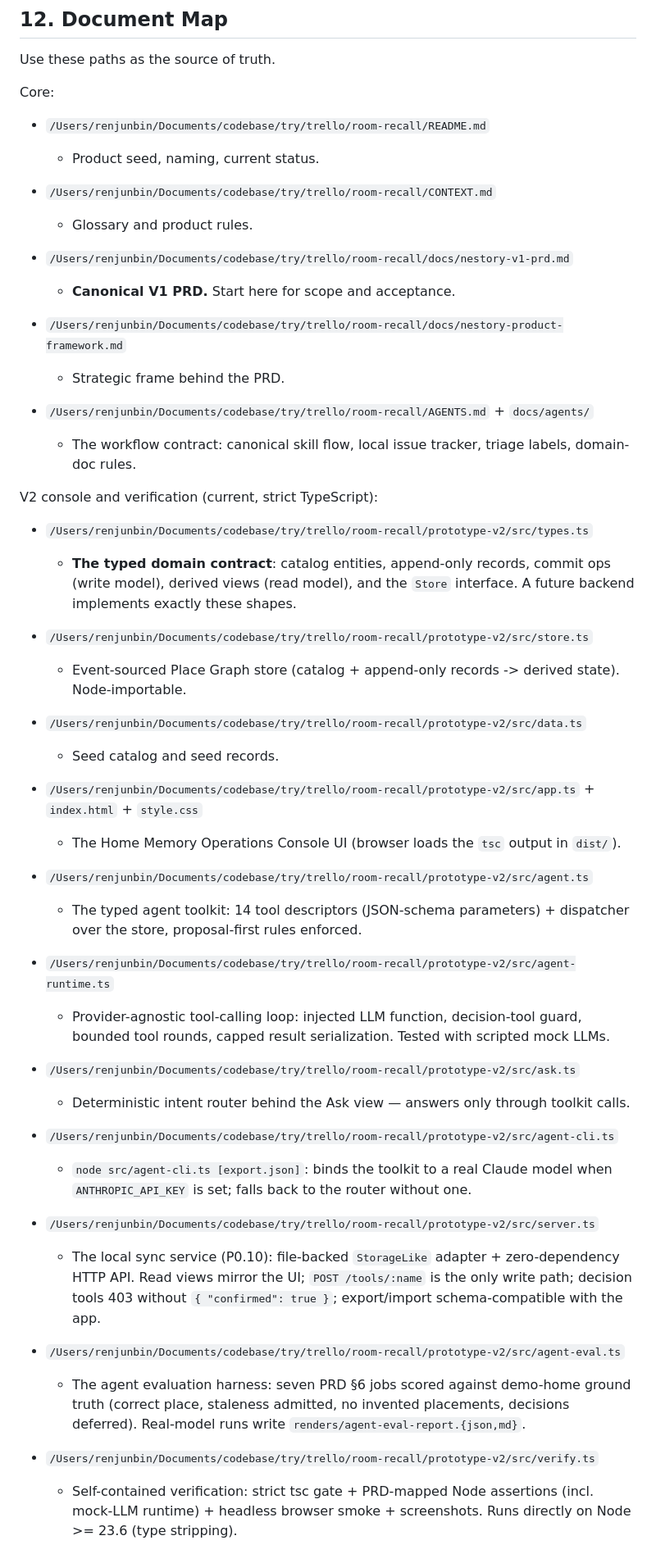
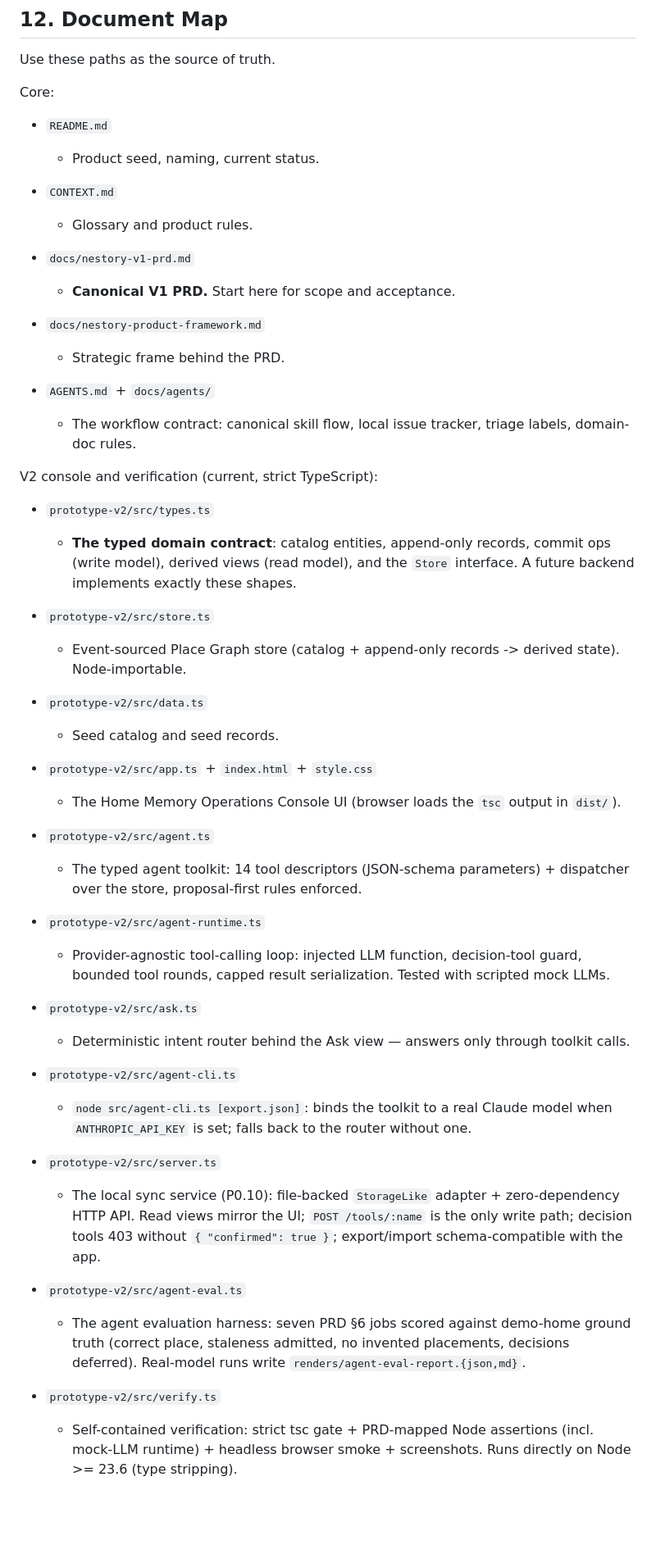
Before and after one commit to WILLOSCAR/room-recall, a Markdown page: docs/nestory-roomrecall-handoff.md, the part around one of its changes. Shown at 82% size. Drawn GitHub-style; blank space fills up the shorter version.

```diff
--- a/docs/nestory-roomrecall-handoff.md
+++ b/docs/nestory-roomrecall-handoff.md
@@ -619,53 +621,53 @@ Use these paths as the source of truth.
 
 Core:
 
-- `/Users/renjunbin/Documents/codebase/try/trello/room-recall/README.md`
+- `README.md`
   - Product seed, naming, current status.
 
-- `/Users/renjunbin/Documents/codebase/try/trello/room-recall/CONTEXT.md`
+- `CONTEXT.md`
   - Glossary and product rules.
 
-- `/Users/renjunbin/Documents/codebase/try/trello/room-recall/docs/nestory-v1-prd.md`
+- `docs/nestory-v1-prd.md`
   - **Canonical V1 PRD.** Start here for scope and acceptance.
 
-- `/Users/renjunbin/Documents/codebase/try/trello/room-recall/docs/nestory-product-framework.md`
+- `docs/nestory-product-framework.md`
   - Strategic frame behind the PRD.
 
-- `/Users/renjunbin/Documents/codebase/try/trello/room-recall/AGENTS.md` + `docs/agents/`
+- `AGENTS.md` + `docs/agents/`
   - The workflow contract: canonical skill flow, local issue tracker, triage labels, domain-doc rules.
 
 V2 console and verification (current, strict TypeScript):
 
-- `/Users/renjunbin/Documents/codebase/try/trello/room-recall/prototype-v2/src/types.ts`
+- `prototype-v2/src/types.ts`
   - **The typed domain contract**: catalog entities, append-only records, commit ops (write model), derived views (read model), and the `Store` interface. A future backend implements exactly these shapes.
 
-- `/Users/renjunbin/Documents/codebase/try/trello/room-recall/prototype-v2/src/store.ts`
+- `prototype-v2/src/store.ts`
   - Event-sourced Place Graph store (catalog + append-only records -> derived state). Node-importable.
 
-- `/Users/renjunbin/Documents/codebase/try/trello/room-recall/prototype-v2/src/data.ts`
+- `prototype-v2/src/data.ts`
   - Seed catalog and seed records.
 
-- `/Users/renjunbin/Documents/codebase/try/trello/room-recall/prototype-v2/src/app.ts` + `index.html` + `style.css`
+- `prototype-v2/src/app.ts` + `index.html` + `style.css`
   - The Home Memory Operations Console UI (browser loads the `tsc` output in `dist/`).
 
-- `/Users/renjunbin/Documents/codebase/try/trello/room-recall/prototype-v2/src/agent.ts`
+- `prototype-v2/src/agent.ts`
   - The typed agent toolkit: 14 tool descriptors (JSON-schema parameters) + dispatcher over the store, proposal-first rules enforced.
 
-- `/Users/renjunbin/Documents/codebase/try/trello/room-recall/prototype-v2/src/agent-runtime.ts`
+- `prototype-v2/src/agent-runtime.ts`
   - Provider-agnostic tool-calling loop: injected LLM function, decision-tool guard, bounded tool rounds, capped result serialization. Tested with scripted mock LLMs.
 
-- `/Users/renjunbin/Documents/codebase/try/trello/room-recall/prototype-v2/src/ask.ts`
+- `prototype-v2/src/ask.ts`
   - Deterministic intent router behind the Ask view — answers only through toolkit calls.
 
-- `/Users/renjunbin/Documents/codebase/try/trello/room-recall/prototype-v2/src/agent-cli.ts`
+- `prototype-v2/src/agent-cli.ts`
   - `node src/agent-cli.ts [export.json]`: binds the toolkit to a real Claude model when `ANTHROPIC_API_KEY` is set; falls back to the router without one.
 
-- `/Users/renjunbin/Documents/codebase/try/trello/room-recall/prototype-v2/src/server.ts`
+- `prototype-v2/src/server.ts`
   - The local sync service (P0.10): file-backed `StorageLike` adapter + zero-dependency HTTP API. Read views mirror the UI; `POST /tools/:name` is the only write path; decision tools 403 without `{ "confirmed": true }`; export/import schema-compatible with the app.
 
-- `/Users/renjunbin/Documents/codebase/try/trello/room-recall/prototype-v2/src/agent-eval.ts`
+- `prototype-v2/src/agent-eval.ts`
   - The agent evaluation harness: seven PRD §6 jobs scored against demo-home ground truth (correct place, staleness admitted, no invented placements, decisions deferred). Real-model runs write `renders/agent-eval-report.{json,md}`.
 
-- `/Users/renjunbin/Documents/codebase/try/trello/room-recall/prototype-v2/src/verify.ts`
+- `prototype-v2/src/verify.ts`
   - Self-contained verification: strict tsc gate + PRD-mapped Node assertions (incl. mock-LLM runtime) + headless browser smoke + screenshots. Runs directly on Node >= 23.6 (type stripping).
 
```
Also changed, not shown: other parts of docs/nestory-roomrecall-handoff.md (+43 -41 lines), docs/archive/iteration-40-ledger.md (+1 -1 lines).
